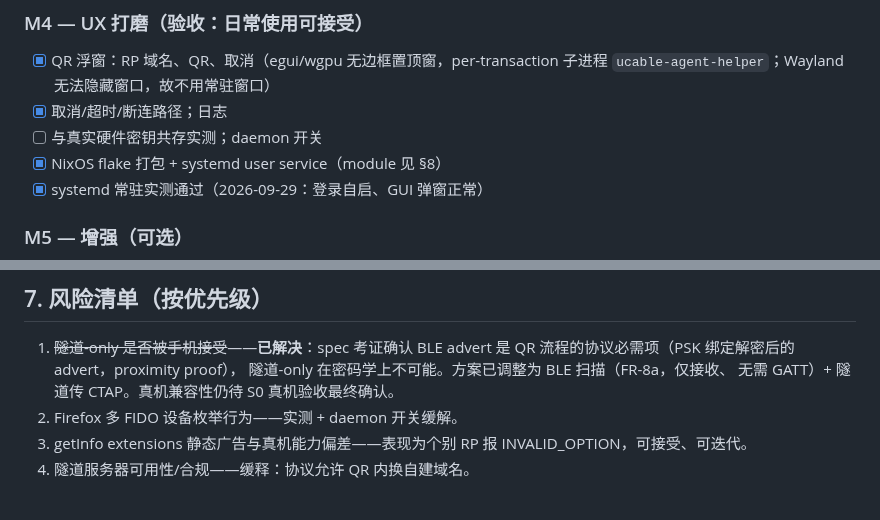
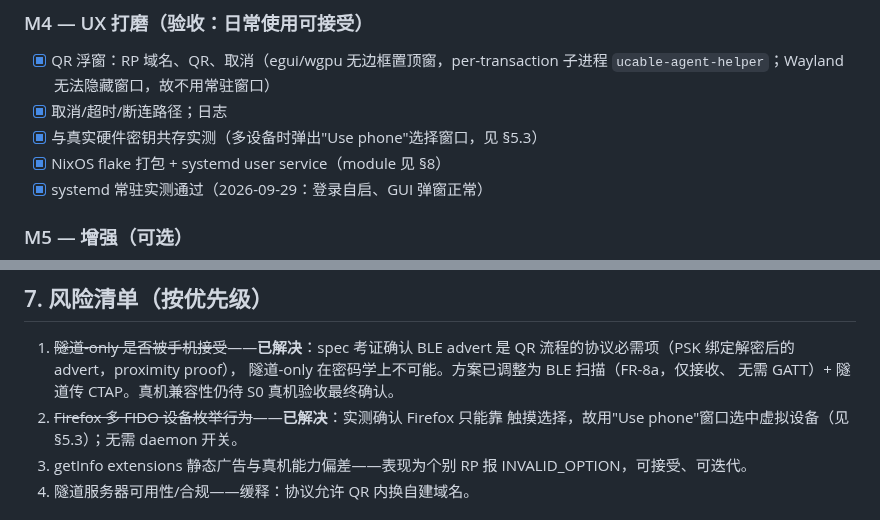
Before and after one commit to fuzy112/ucabled, a Markdown page: docs/plan.md, 2 parts joined by grey strips. GitHub-like rendering.

```diff
--- a/docs/plan.md
+++ b/docs/plan.md
@@ -248,7 +248,7 @@ iOS 不接受 hybrid 上的裸 getInfo；iOS 用户取消时直接断隧道不
 - [x] QR 浮窗：RP 域名、QR、取消（egui/wgpu 无边框置顶窗，per-transaction
       子进程 `ucable-agent-helper`；Wayland 无法隐藏窗口，故不用常驻窗口）
 - [x] 取消/超时/断连路径；日志
-- [ ] 与真实硬件密钥共存实测；daemon 开关
+- [x] 与真实硬件密钥共存实测（多设备时弹出"Use phone"选择窗口，见 §5.3）
 - [x] NixOS flake 打包 + systemd user service（module 见 §8）
 - [x] systemd 常驻实测通过（2026-09-29：登录自启、GUI 弹窗正常）
 
@@ -265,7 +265,8 @@ iOS 不接受 hybrid 上的裸 getInfo；iOS 用户取消时直接断隧道不
 QR 流程的协议必需项（PSK 绑定解密后的 advert，proximity proof），
 隧道-only 在密码学上不可能。方案已调整为 BLE 扫描（FR-8a，仅接收、
 无需 GATT）+ 隧道传 CTAP。真机兼容性仍待 S0 真机验收最终确认。
-2. Firefox 多 FIDO 设备枚举行为——实测 + daemon 开关缓解。
+2. ~~Firefox 多 FIDO 设备枚举行为~~——**已解决**：实测确认 Firefox 只能靠
+   触摸选择，故用"Use phone"窗口选中虚拟设备（见 §5.3）；无需 daemon 开关。
 3. getInfo extensions 静态广告与真机能力偏差——表现为个别 RP 报
 INVALID_OPTION，可接受、可迭代。
 4. 隧道服务器可用性/合规——缓释：协议允许 QR 内换自建域名。
```
Also changed, not shown: docs/system-service.md (+3 -4 lines).
